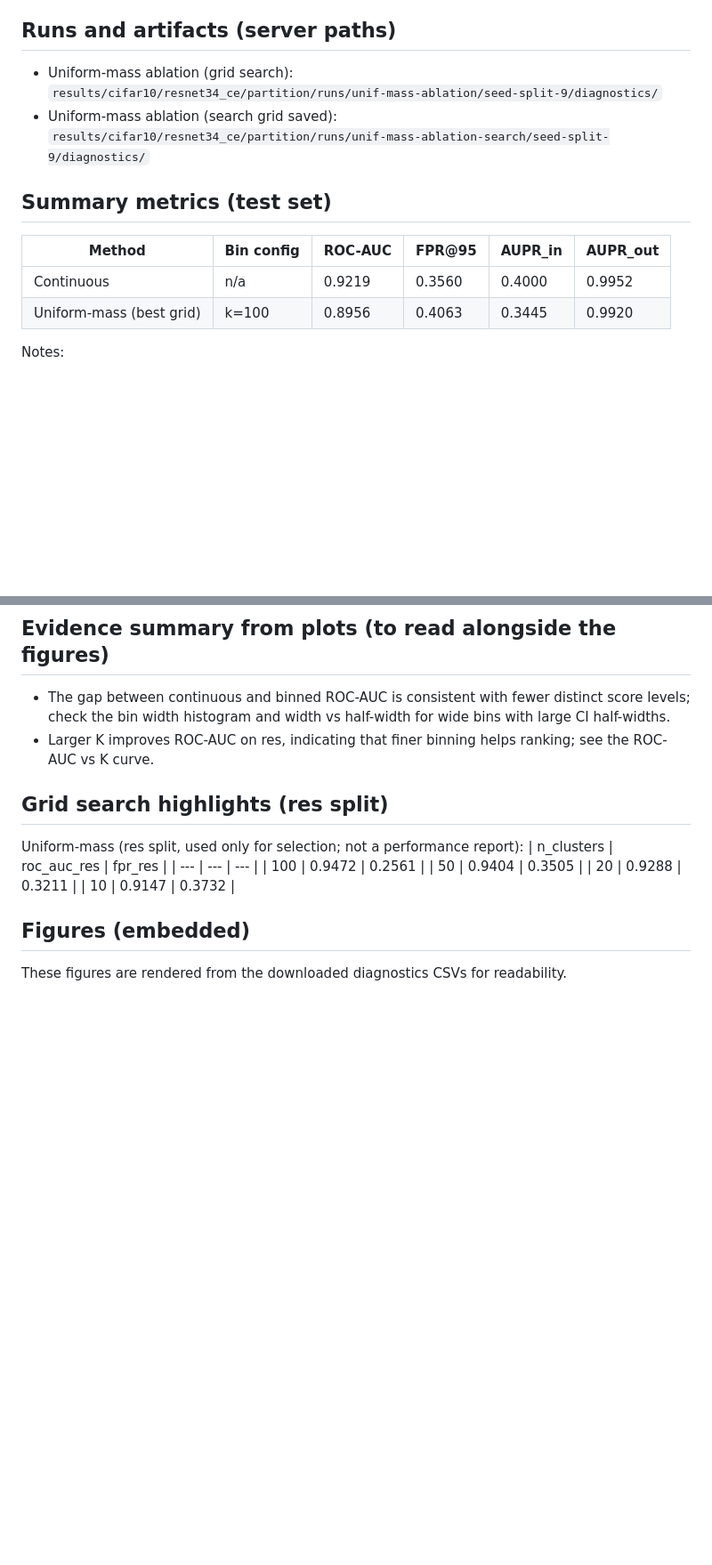
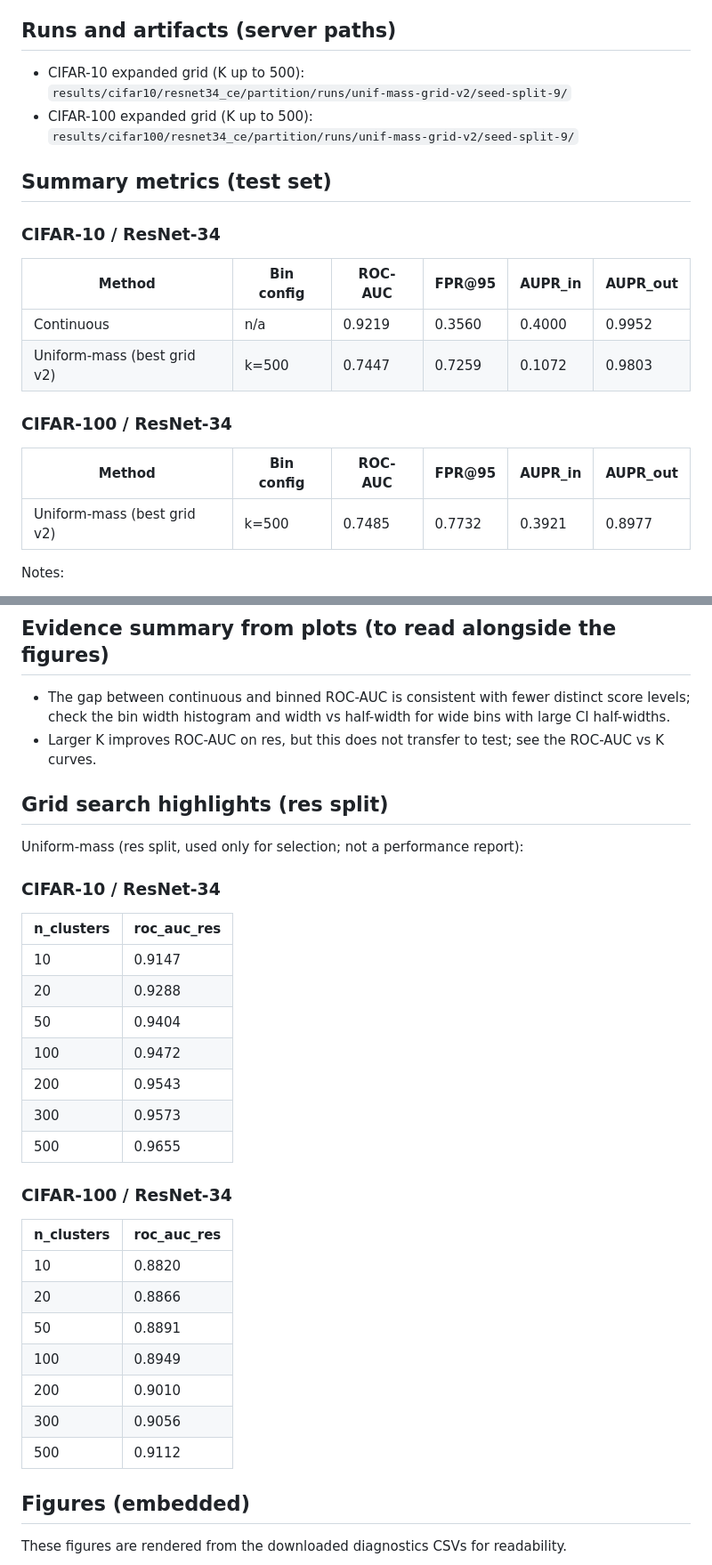
Before and after one commit to matteo-st/uncertainty-quantification, a Markdown page: docs/partition_binning_report.md, 2 parts joined by grey strips. Shown at 89% size. GitHub-like rendering; blank space fills up the shorter version.

Commit message:
docs: add expanded grid results

```diff
--- a/docs/partition_binning_report.md
+++ b/docs/partition_binning_report.md
@@ -23,17 +23,23 @@ Understand how uniform-mass binning affects detection performance relative to th
 - Uniform-mass (quantile bins)
 
 ## Runs and artifacts (server paths)
-- Uniform-mass ablation (grid search):
-  `results/cifar10/resnet34_ce/partition/runs/unif-mass-ablation/seed-split-9/diagnostics/`
-- Uniform-mass ablation (search grid saved):
-  `results/cifar10/resnet34_ce/partition/runs/unif-mass-ablation-search/seed-split-9/diagnostics/`
+- CIFAR-10 expanded grid (K up to 500):
+  `results/cifar10/resnet34_ce/partition/runs/unif-mass-grid-v2/seed-split-9/`
+- CIFAR-100 expanded grid (K up to 500):
+  `results/cifar100/resnet34_ce/partition/runs/unif-mass-grid-v2/seed-split-9/`
 
 ## Summary metrics (test set)
 
+### CIFAR-10 / ResNet-34
 | Method | Bin config | ROC-AUC | FPR@95 | AUPR_in | AUPR_out |
 | --- | --- | --- | --- | --- | --- |
 | Continuous | n/a | 0.9219 | 0.3560 | 0.4000 | 0.9952 |
-| Uniform-mass (best grid) | k=100 | 0.8956 | 0.4063 | 0.3445 | 0.9920 |
+| Uniform-mass (best grid v2) | k=500 | 0.7447 | 0.7259 | 0.1072 | 0.9803 |
+
+### CIFAR-100 / ResNet-34
+| Method | Bin config | ROC-AUC | FPR@95 | AUPR_in | AUPR_out |
+| --- | --- | --- | --- | --- | --- |
+| Uniform-mass (best grid v2) | k=500 | 0.7485 | 0.7732 | 0.3921 | 0.8977 |
 
 Notes:
 - "Continuous" is the raw 1D score (no binning).
@@ -64,16 +70,32 @@ Use these plots to diagnose where binning hurts performance and why:
 
 ## Evidence summary from plots (to read alongside the figures)
 - The gap between continuous and binned ROC-AUC is consistent with fewer distinct score levels; check the bin width histogram and width vs half-width for wide bins with large CI half-widths.
-- Larger K improves ROC-AUC on res, indicating that finer binning helps ranking; see the ROC-AUC vs K curve.
+- Larger K improves ROC-AUC on res, but this does not transfer to test; see the ROC-AUC vs K curves.
 
 ## Grid search highlights (res split)
 Uniform-mass (res split, used only for selection; not a performance report):
-| n_clusters | roc_auc_res | fpr_res |
-| --- | --- | --- |
-| 100 | 0.9472 | 0.2561 |
-| 50 | 0.9404 | 0.3505 |
-| 20 | 0.9288 | 0.3211 |
-| 10 | 0.9147 | 0.3732 |
+
+### CIFAR-10 / ResNet-34
+| n_clusters | roc_auc_res |
+| --- | --- |
+| 10 | 0.9147 |
+| 20 | 0.9288 |
+| 50 | 0.9404 |
+| 100 | 0.9472 |
+| 200 | 0.9543 |
+| 300 | 0.9573 |
+| 500 | 0.9655 |
+
+### CIFAR-100 / ResNet-34
+| n_clusters | roc_auc_res |
+| --- | --- |
+| 10 | 0.8820 |
+| 20 | 0.8866 |
+| 50 | 0.8891 |
+| 100 | 0.8949 |
+| 200 | 0.9010 |
+| 300 | 0.9056 |
+| 500 | 0.9112 |
 
 ## Figures (embedded)
 These figures are rendered from the downloaded diagnostics CSVs for readability.
```
Also changed, not shown: other parts of docs/partition_binning_report.md (+19 -8 lines), docs/partition_binning_assets/unif_mass_grid_v2_cifar100_fpr_res.png (added), docs/partition_binning_assets/unif_mass_grid_v2_cifar100_roc_auc_res.png (added), docs/partition_binning_assets/unif_mass_grid_v2_cifar10_fpr_res.png (added), docs/partition_binning_assets/unif_mass_grid_v2_cifar10_roc_auc_res.png (added), 1 other file.
